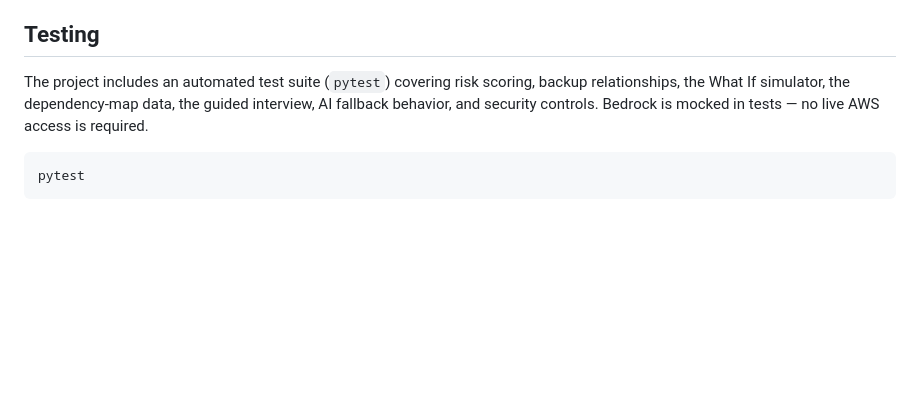
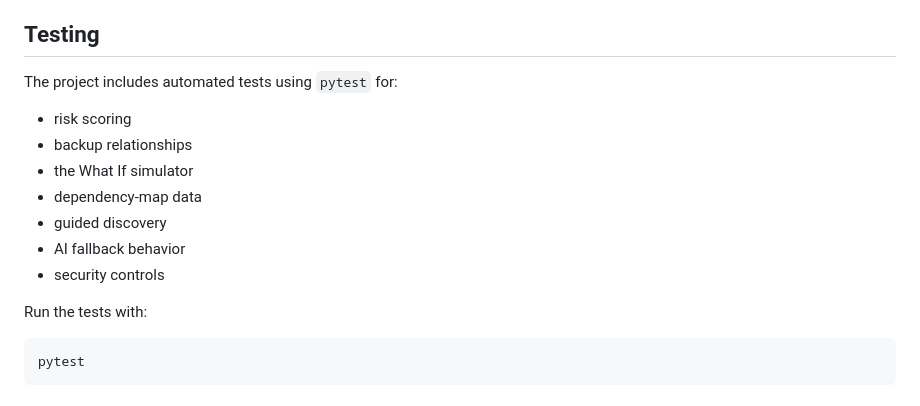
Before and after one commit to Dawaks/withinreach-continuity, a Markdown page: README.md, the part around one of its changes. Drawn GitHub-style; blank space fills up the shorter version.

````diff
--- a/README.md
+++ b/README.md
@@ -117,7 +150,17 @@ The application ships with a fictional demo organization, **Grace Community Chur
 
 ## Testing
 
-The project includes an automated test suite (`pytest`) covering risk scoring, backup relationships, the What If simulator, the dependency-map data, the guided interview, AI fallback behavior, and security controls. Bedrock is mocked in tests — no live AWS access is required.
+The project includes automated tests using `pytest` for:
+
+- risk scoring
+- backup relationships
+- the What If simulator
+- dependency-map data
+- guided discovery
+- AI fallback behavior
+- security controls
+
+Run the tests with:
 
 ```bash
 pytest
````
Also changed, not shown: other parts of README.md (+89 -56 lines).
